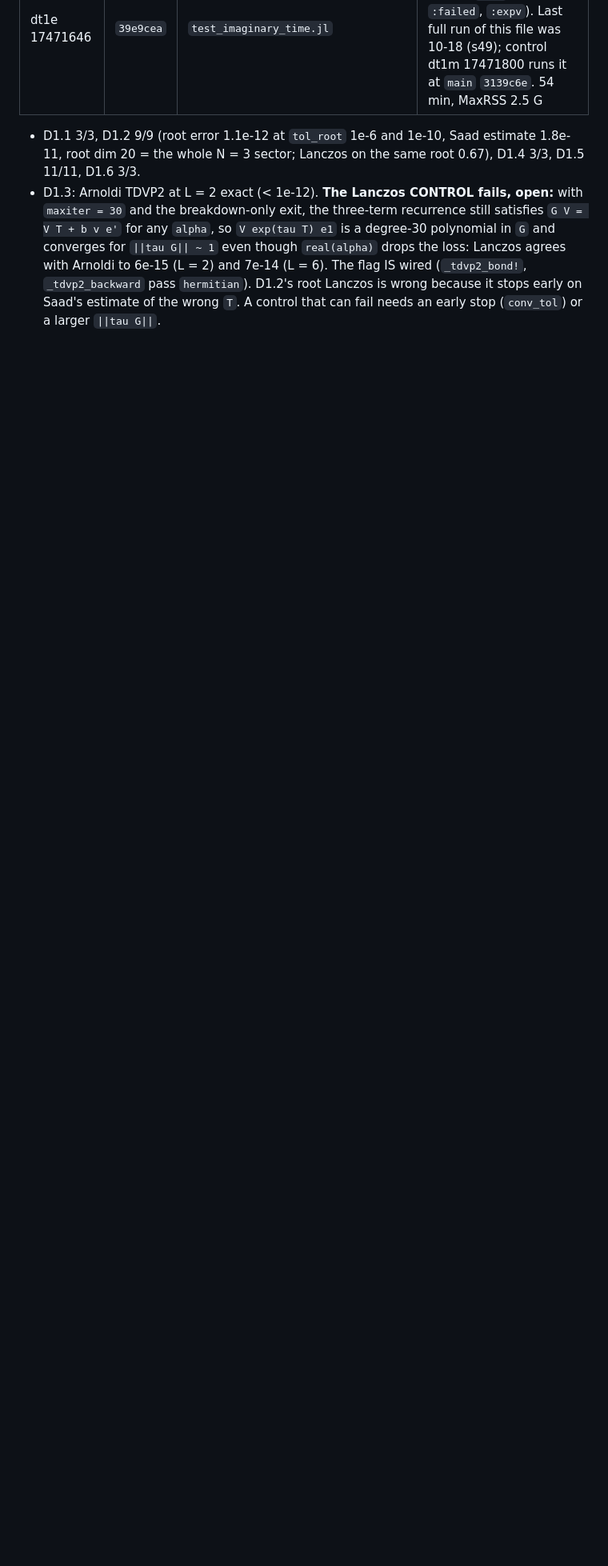
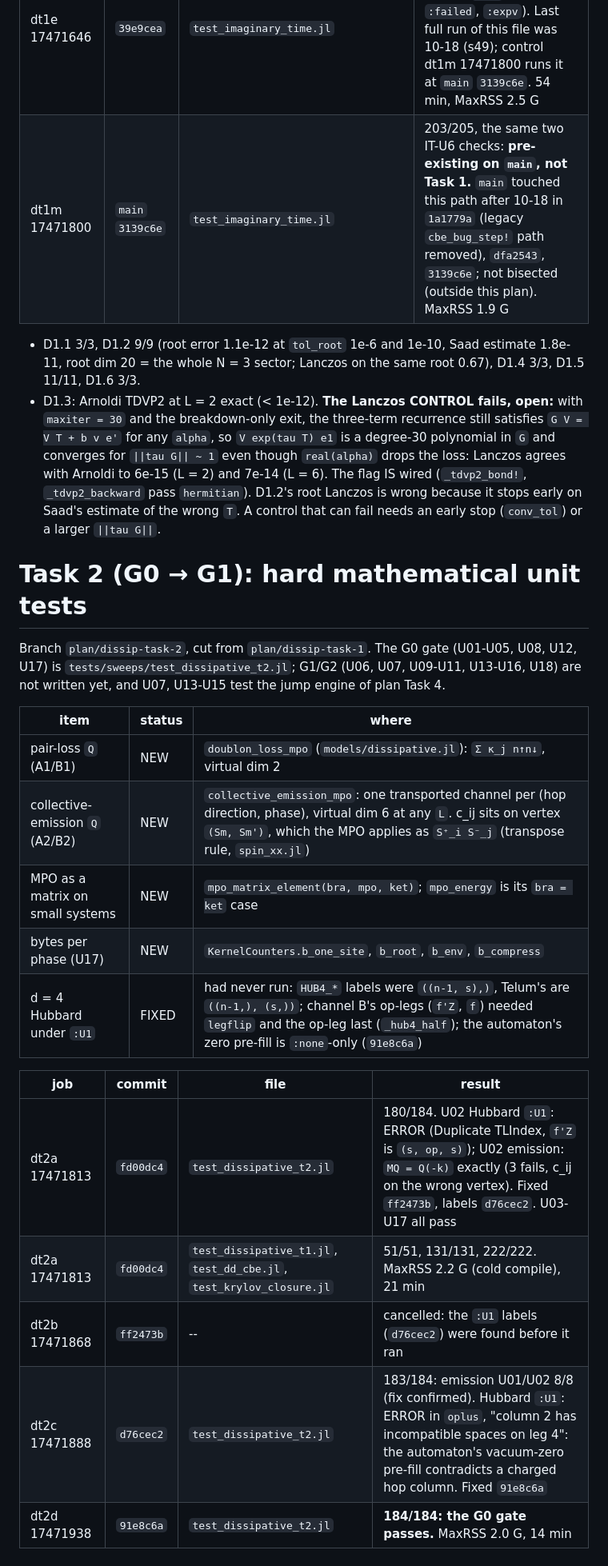
Before and after one commit to madhavmen/BUG-Julia, a Markdown page: docs/dissipative_plan_audit.md, the part around the change. Shown at 80% size. Rendered like a GitHub page; blank space fills up the shorter version.

Commit message:
Dissipative T2 audit: Task 2 section, dt1m control, dt2a-dt2d results (G0 passes)
Co-Authored-By: Claude Opus 5.5 <noreply@anthropic.com>

```diff
--- a/docs/dissipative_plan_audit.md
+++ b/docs/dissipative_plan_audit.md
@@ -93,6 +93,7 @@ generator `G = -iH - Q/2` is therefore the MPO `H_eff = H - (i/2) Q` at `tau = -
 | dt1e 17471646 | `39e9cea` | `test_dd_cbe.jl`, `test_krylov_closure_steps.jl`, `test_adaptive_search.jl`, `test_adaptive_parallel.jl`, `test_hq_root.jl` | 131/131, 102/102, 32/32, 32/32, 46/46 |
 | dt1e 17471646 | `39e9cea` | `test_liouville.jl` | 91/92: OS-U3 only (parked) |
 | dt1e 17471646 | `39e9cea` | `test_imaginary_time.jl` | 203/205: IT-U6 `:radau2` at `tol_root = 1e-30` reports `:met` (expected `:failed`, `:expv`). Last full run of this file was 10-18 (s49); control dt1m 17471800 runs it at `main` `3139c6e`. 54 min, MaxRSS 2.5 G |
+| dt1m 17471800 | `main` `3139c6e` | `test_imaginary_time.jl` | 203/205, the same two IT-U6 checks: **pre-existing on `main`, not Task 1.** `main` touched this path after 10-18 in `1a1779a` (legacy `cbe_bug_step!` path removed), `dfa2543`, `3139c6e`; not bisected (outside this plan). MaxRSS 1.9 G |
 
 - D1.1 3/3, D1.2 9/9 (root error 1.1e-12 at `tol_root` 1e-6 and 1e-10, Saad estimate 1.8e-11, root
   dim 20 = the whole N = 3 sector; Lanczos on the same root 0.67), D1.4 3/3, D1.5 11/11, D1.6 3/3.
@@ -103,3 +104,25 @@ generator `G = -iH - Q/2` is therefore the MPO `H_eff = H - (i/2) Q` at `tau = -
   Arnoldi to 6e-15 (L = 2) and 7e-14 (L = 6). The flag IS wired (`_tdvp2_bond!`, `_tdvp2_backward`
   pass `hermitian`). D1.2's root Lanczos is wrong because it stops early on Saad's estimate of
   the wrong `T`. A control that can fail needs an early stop (`conv_tol`) or a larger `||tau G||`.
+
+# Task 2 (G0 → G1): hard mathematical unit tests
+
+Branch `plan/dissip-task-2`, cut from `plan/dissip-task-1`. The G0 gate (U01-U05, U08, U12, U17)
+is `tests/sweeps/test_dissipative_t2.jl`; G1/G2 (U06, U07, U09-U11, U13-U16, U18) are not written
+yet, and U07, U13-U15 test the jump engine of plan Task 4.
+
+| item | status | where |
+|---|---|---|
+| pair-loss `Q` (A1/B1) | NEW | `doublon_loss_mpo` (`models/dissipative.jl`): `Σ κ_j n↑n↓`, virtual dim 2 |
+| collective-emission `Q` (A2/B2) | NEW | `collective_emission_mpo`: one transported channel per (hop direction, phase), virtual dim 6 at any `L`. c_ij sits on vertex `(Sm, Sm')`, which the MPO applies as `S⁺_i S⁻_j` (transpose rule, `spin_xx.jl`) |
+| MPO as a matrix on small systems | NEW | `mpo_matrix_element(bra, mpo, ket)`; `mpo_energy` is its `bra = ket` case |
+| bytes per phase (U17) | NEW | `KernelCounters.b_one_site`, `b_root`, `b_env`, `b_compress` |
+| d = 4 Hubbard under `:U1` | FIXED | had never run: `HUB4_*` labels were `((n-1, s),)`, Telum's are `((n-1,), (s,))`; channel B's op-legs (`f'Z`, `f`) needed `legflip` and the op-leg last (`_hub4_half`); the automaton's zero pre-fill is `:none`-only (`91e8c6a`) |
+
+| job | commit | file | result |
+|---|---|---|---|
+| dt2a 17471813 | `fd00dc4` | `test_dissipative_t2.jl` | 180/184. U02 Hubbard `:U1`: ERROR (Duplicate TLIndex, `f'Z` is `(s, op, s)`); U02 emission: `MQ = Q(-k)` exactly (3 fails, c_ij on the wrong vertex). Fixed `ff2473b`, labels `d76cec2`. U03-U17 all pass |
+| dt2a 17471813 | `fd00dc4` | `test_dissipative_t1.jl`, `test_dd_cbe.jl`, `test_krylov_closure.jl` | 51/51, 131/131, 222/222. MaxRSS 2.2 G (cold compile), 21 min |
+| dt2b 17471868 | `ff2473b` | -- | cancelled: the `:U1` labels (`d76cec2`) were found before it ran |
+| dt2c 17471888 | `d76cec2` | `test_dissipative_t2.jl` | 183/184: emission U01/U02 8/8 (fix confirmed). Hubbard `:U1`: ERROR in `oplus`, "column 2 has incompatible spaces on leg 4": the automaton's vacuum-zero pre-fill contradicts a charged hop column. Fixed `91e8c6a` |
+| dt2d 17471938 | `91e8c6a` | `test_dissipative_t2.jl` | **184/184: the G0 gate passes.** MaxRSS 2.0 G, 14 min |
```
